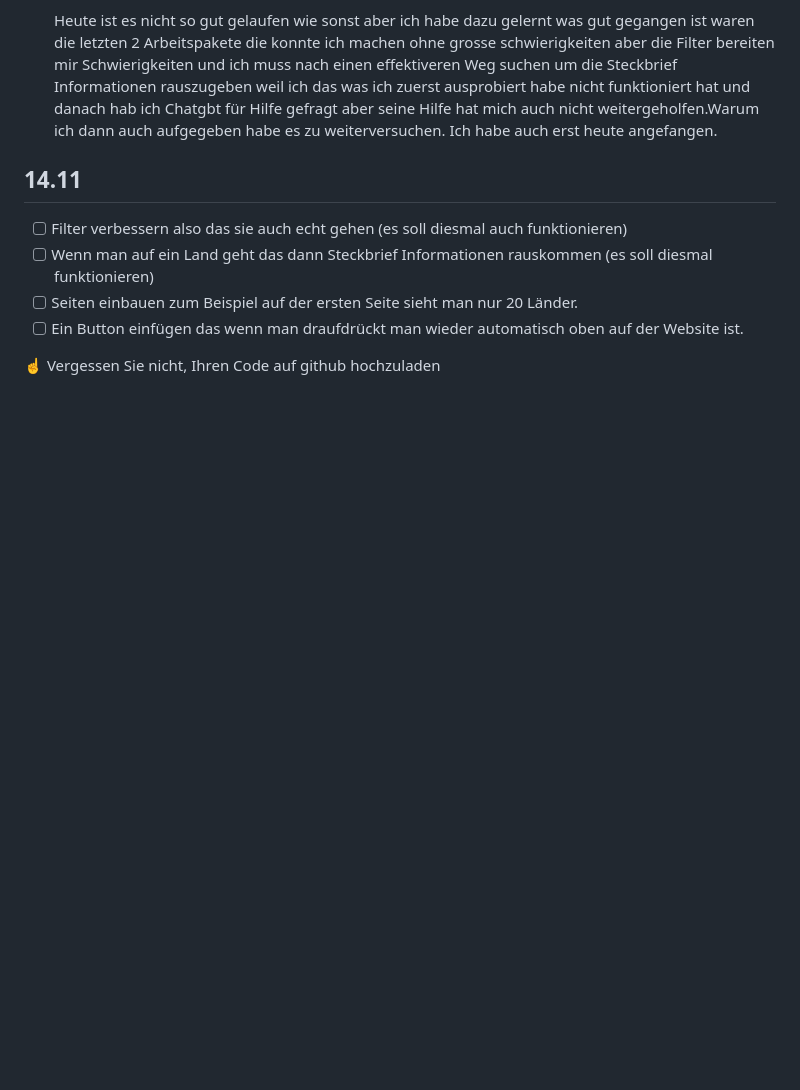
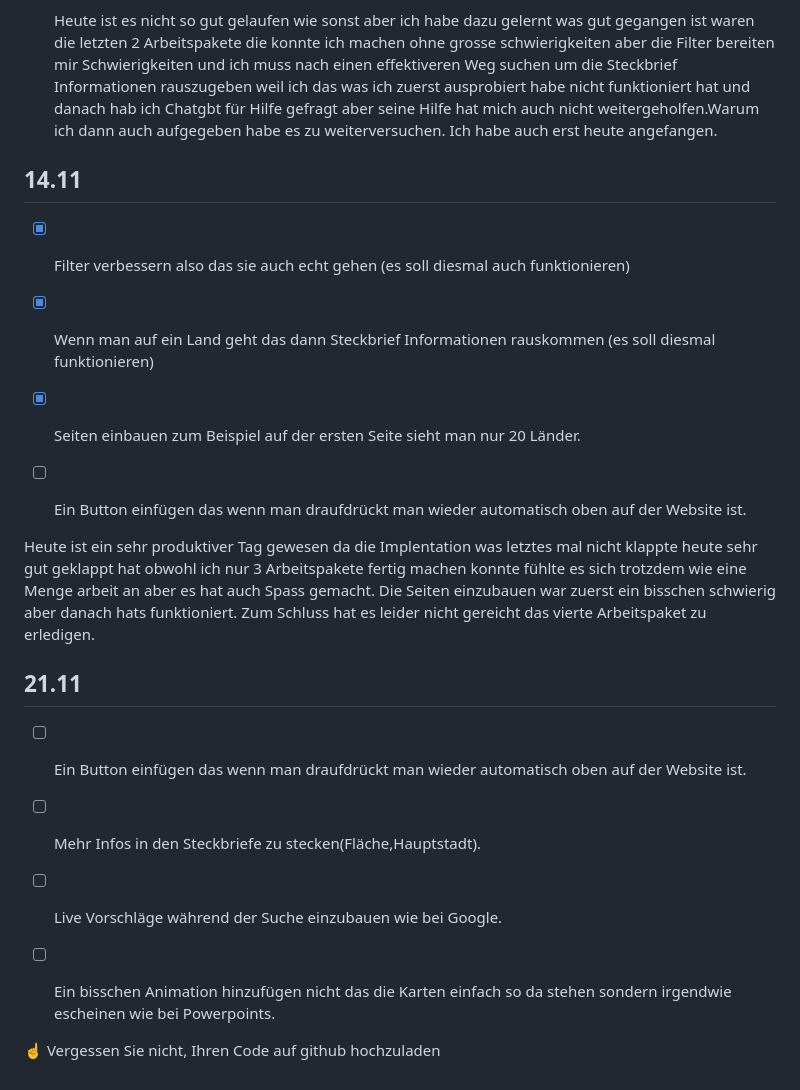
Before and after one commit to Berdila17/Lernperiode-7, a Markdown page: readme.md, the part around the change. Drawn GitHub-style; blank space fills up the shorter version.

```diff
--- a/readme.md
+++ b/readme.md
@@ -46,9 +46,22 @@
 
 ## 14.11
 
-- [ ] Filter verbessern also das sie auch echt gehen (es soll diesmal auch funktionieren)
-- [ ] Wenn man auf ein Land geht das dann Steckbrief Informationen rauskommen (es soll diesmal funktionieren)
-- [ ] Seiten einbauen zum Beispiel auf der ersten Seite sieht man nur 20 Länder.
+- [x] Filter verbessern also das sie auch echt gehen (es soll diesmal auch funktionieren)
+- [x] Wenn man auf ein Land geht das dann Steckbrief Informationen rauskommen (es soll diesmal funktionieren)
+- [x] Seiten einbauen zum Beispiel auf der ersten Seite sieht man nur 20 Länder.
 - [ ] Ein Button einfügen das wenn man draufdrückt man wieder automatisch oben auf der Website ist.
 
+
+Heute ist ein sehr produktiver Tag gewesen da die Implentation was letztes mal nicht klappte heute sehr gut geklappt hat obwohl ich nur 3 Arbeitspakete fertig machen konnte fühlte es sich trotzdem wie eine Menge arbeit an aber es hat auch Spass gemacht. Die Seiten einzubauen war zuerst ein bisschen schwierig aber danach hats funktioniert. Zum Schluss hat es leider nicht gereicht das vierte Arbeitspaket zu erledigen.
+
+
+## 21.11
+
+- [ ] Ein Button einfügen das wenn man draufdrückt man wieder automatisch oben auf der Website ist.
+- [ ] Mehr Infos in den Steckbriefe zu stecken(Fläche,Hauptstadt).
+- [ ] Live Vorschläge während der Suche einzubauen wie bei Google.
+- [ ] Ein bisschen Animation hinzufügen nicht das die Karten einfach so da stehen sondern irgendwie escheinen wie bei Powerpoints.
+
+
+
 ☝️ Vergessen Sie nicht, Ihren Code auf github hochzuladen
```
